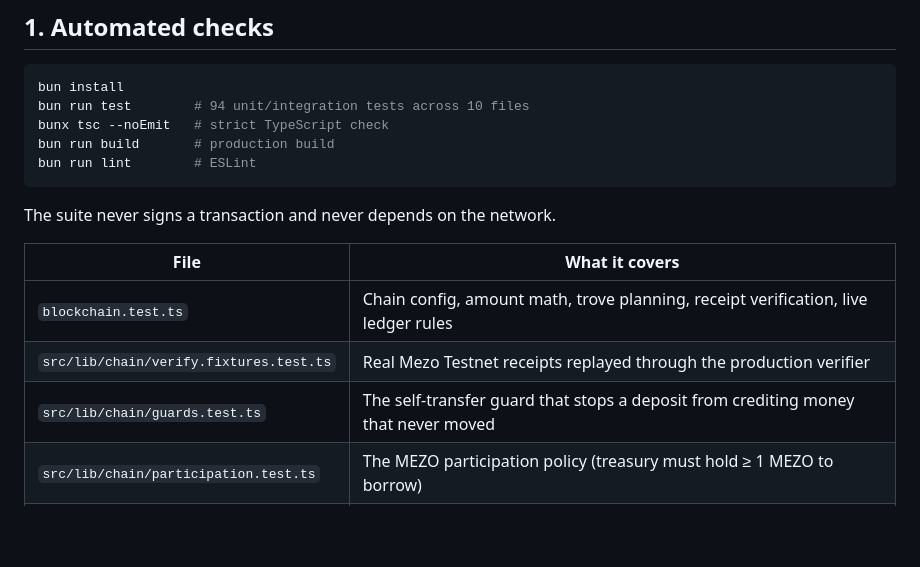
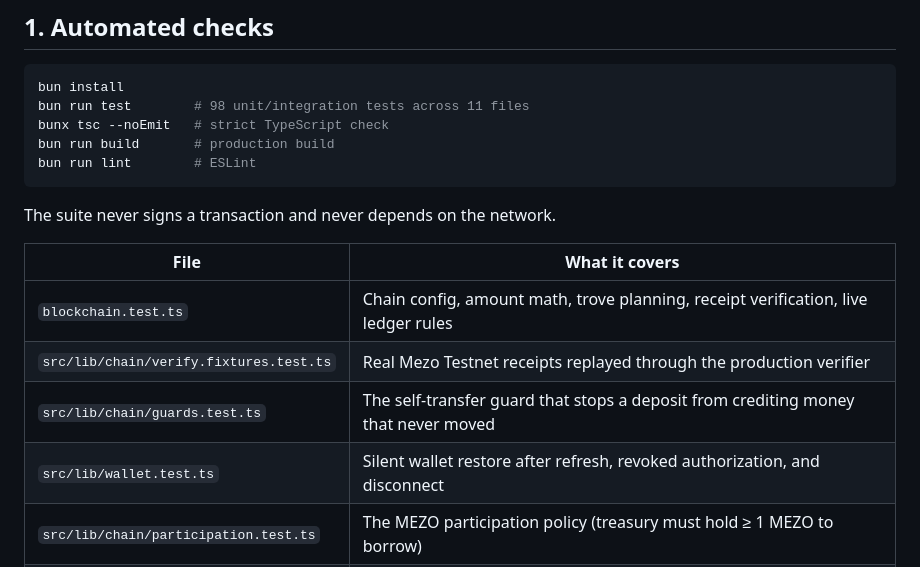
Before and after one commit to MaxisAlexander/KinVault, a Markdown page: TESTING.md, the part around the change. Rendered like a GitHub page; blank space fills up the shorter version.

````diff
--- a/TESTING.md
+++ b/TESTING.md
@@ -7,7 +7,7 @@ and a read-only/manual Mezo Testnet checklist that produces explorer evidence.
 
 ```sh
 bun install
-bun run test        # 94 unit/integration tests across 10 files
+bun run test        # 98 unit/integration tests across 11 files
 bunx tsc --noEmit   # strict TypeScript check
 bun run build       # production build
 bun run lint        # ESLint
@@ -20,6 +20,7 @@ The suite never signs a transaction and never depends on the network.
 | `blockchain.test.ts`                  | Chain config, amount math, trove planning, receipt verification, live ledger rules |
 | `src/lib/chain/verify.fixtures.test.ts` | Real Mezo Testnet receipts replayed through the production verifier               |
 | `src/lib/chain/guards.test.ts`        | The self-transfer guard that stops a deposit from crediting money that never moved |
+| `src/lib/wallet.test.ts`              | Silent wallet restore after refresh, revoked authorization, and disconnect |
 | `src/lib/chain/participation.test.ts` | The MEZO participation policy (treasury must hold ≥ 1 MEZO to borrow)              |
 | `src/lib/rate-limit.test.ts`          | Fixed-window limiter used by the invite, join and vault-action server functions    |
 | `src/lib/vault-logic.test.ts`         | Approval thresholds, allowances, lockboxes, loan math, freeze rules                |
````
Also changed, not shown: README.md (+14 -1 lines), SUBMISSION.md (+8 -3 lines), docs/deck/slides/08-business.png, 2 other files.
